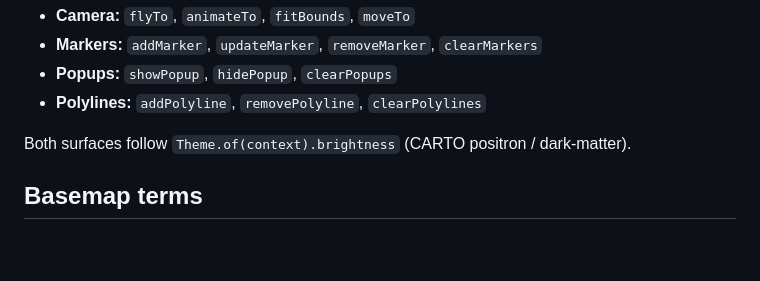
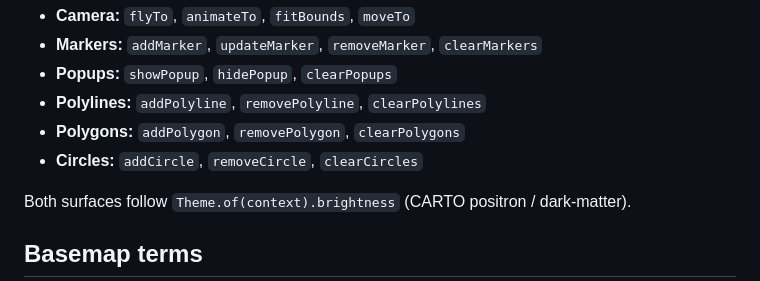
Before and after one commit to IldySilva/flutter_goodmap, a Markdown page: README.md, the part around the change. Drawn GitHub-style; blank space fills up the shorter version.

Commit message:
docs: add polygon and circle API to README.md flat map section

```diff
--- a/README.md
+++ b/README.md
@@ -97,6 +97,8 @@ GoodMap(
 - **Markers:** `addMarker`, `updateMarker`, `removeMarker`, `clearMarkers`
 - **Popups:** `showPopup`, `hidePopup`, `clearPopups`
 - **Polylines:** `addPolyline`, `removePolyline`, `clearPolylines`
+- **Polygons:** `addPolygon`, `removePolygon`, `clearPolygons`
+- **Circles:** `addCircle`, `removeCircle`, `clearCircles`
 
 Both surfaces follow `Theme.of(context).brightness` (CARTO positron / dark-matter).
 
```
